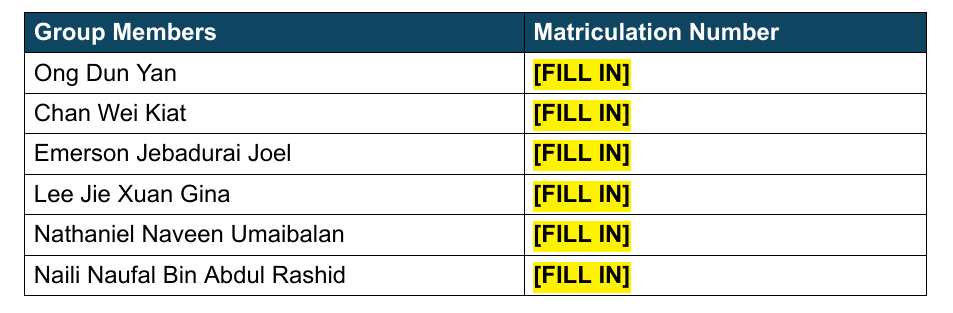
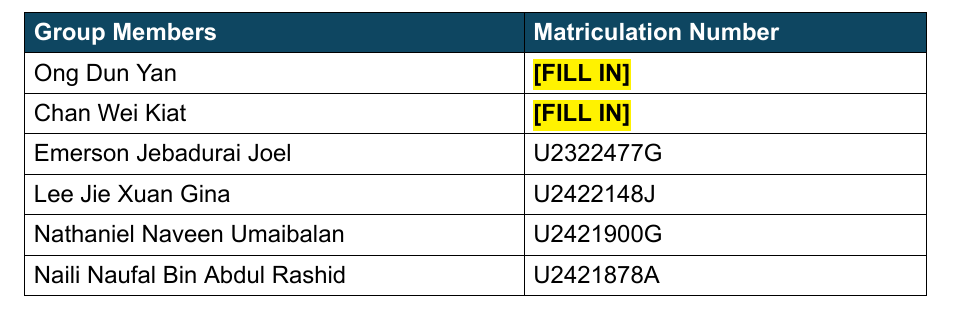
Before and after one commit to dunyanong/dip_report_writing, a LaTeX document (latex/main.tex): part of page 2 of 47, cut so that both start at the same text. Compiled offline with XeLaTeX.

Commit message:
Add matriculation numbers for Emerson, Gina, Nathaniel and Naili

```diff
--- a/latex/main.tex
+++ b/latex/main.tex
@@ -93,10 +93,10 @@
 \rowcolor{head}\textcolor{white}{\textbf{Group Members}} & \textcolor{white}{\textbf{Matriculation Number}} \\ \hline
 Ong Dun Yan & \fillin{[FILL IN]} \\ \hline
 Chan Wei Kiat & \fillin{[FILL IN]} \\ \hline
-Emerson Jebadurai Joel & \fillin{[FILL IN]} \\ \hline
-Lee Jie Xuan Gina & \fillin{[FILL IN]} \\ \hline
-Nathaniel Naveen Umaibalan & \fillin{[FILL IN]} \\ \hline
-Naili Naufal Bin Abdul Rashid & \fillin{[FILL IN]} \\ \hline
+Emerson Jebadurai Joel & U2322477G \\ \hline
+Lee Jie Xuan Gina & U2422148J \\ \hline
+Nathaniel Naveen Umaibalan & U2421900G \\ \hline
+Naili Naufal Bin Abdul Rashid & U2421878A \\ \hline
 \end{tabular}}
 \clearpage
 \Hone{Abstract}{Abstract}
```
Also changed, not shown: latex/main.pdf.
